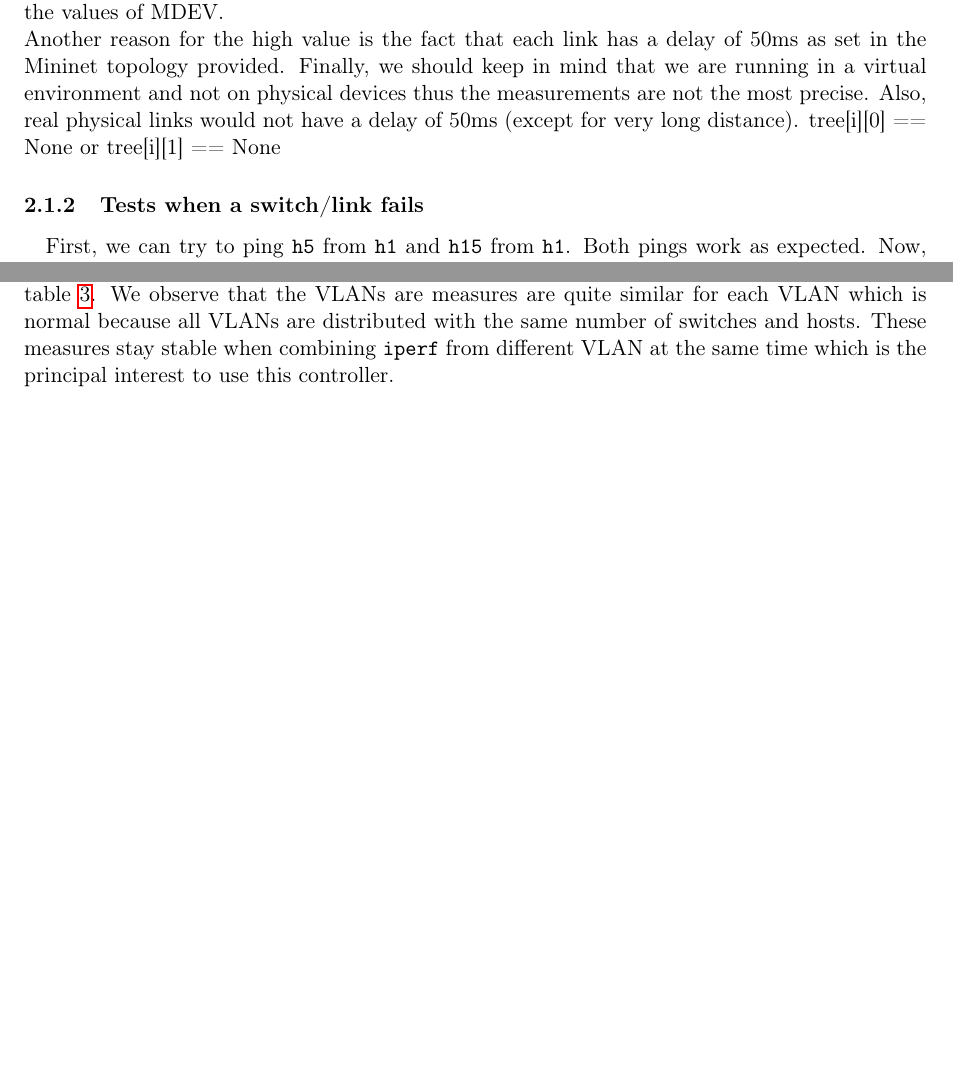
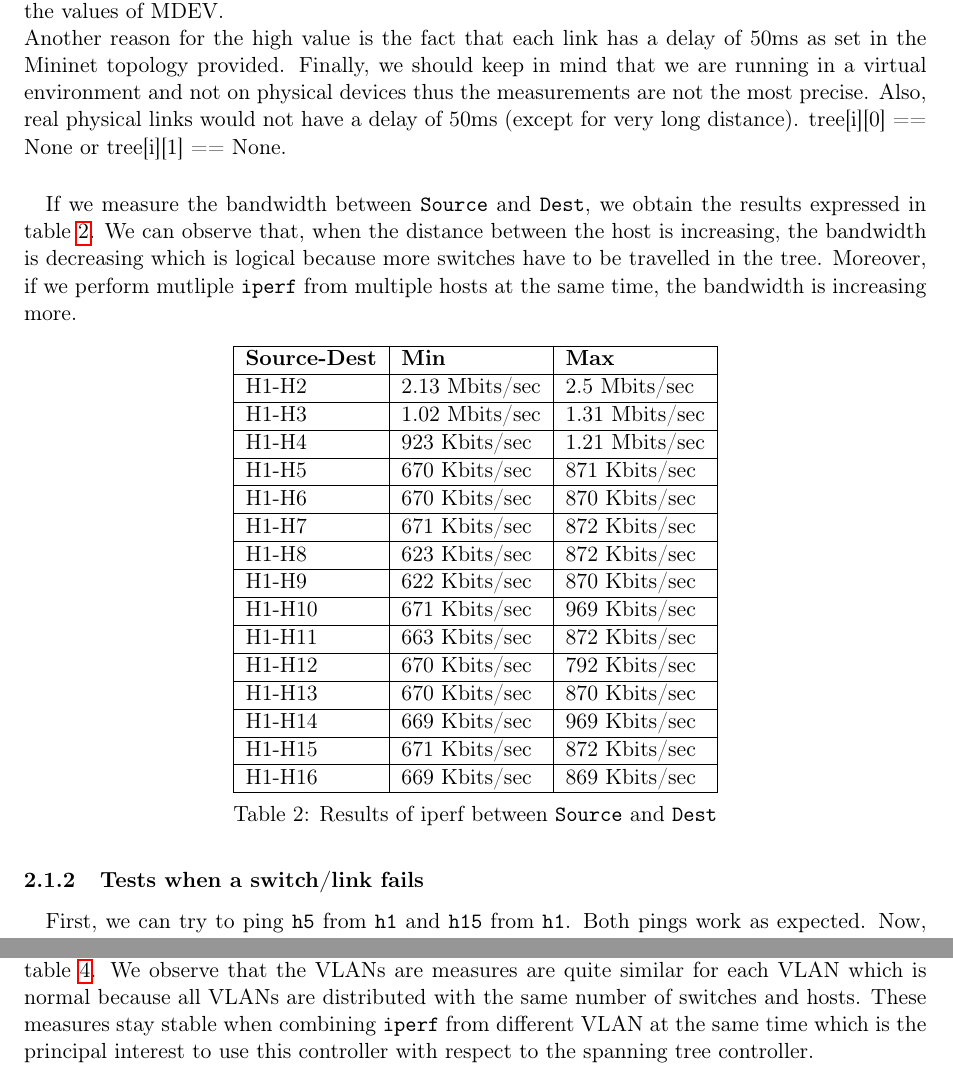
Before and after one commit to OlivierJoris/SDN-data-center-configuration, a LaTeX document (report/report.tex): two parts of pages 4 and 5 of 6, joined at a grey line, cut so that both start at the same text, the shorter picture padded with empty space. Compiled offline with pdfLaTeX.

Commit message:
report vlans

```diff
--- a/report/report.tex
+++ b/report/report.tex
@@ -106,7 +107,35 @@ H1-H16                                     & 701ms
 We can see that the first ping always take a lot of time. This is explained because the first ping we will have as consequence to send multiple packets to the controller. First, it will send packets to the controller related to the ARP request to learn the MAC address of the destination. Then, it will send packets to the controller related to the icmp messages which will require the computation of paths between the host and the destination. All the processing in the controller is done in Python which is well known to be a slow language. Furthermore, these tests were performed on Maxime's computer which had the vm lock with an execution cap at 10\% (see in section \ref{sec:feedback} the explanation).\\
 Yet, the pings, after the first one of each test, have a RTT around the mean value. The high values of MDEV are explained by the fact that the first ping take a lot of time thus it increases the values of MDEV.\\
 Another reason for the high value is the fact that each link has a delay of 50ms as set in the Mininet topology provided. Finally, we should keep in mind that we are running in a virtual environment and not on physical devices thus the measurements are not the most precise. Also, real physical links would not have a delay of 50ms (except for very long distance).
-tree[i][0] == None or tree[i][1] == None
+tree[i][0] == None or tree[i][1] == None.
+
+\paragraph{}If we measure the bandwidth between \texttt{Source} and \texttt{Dest}, we obtain the results expressed in table \ref{table:ST_bw}. We can observe that, when the distance between the host is increasing, the bandwidth is decreasing which is logical because more switches have to be travelled in the tree. Moreover, if we perform mutliple \texttt{iperf} from multiple hosts at the same time, the bandwidth is increasing more.
+
+\begin{table}[H]
+    \centering
+    \begin{tabular}{|l|l|l|}
+    \hline
+    \textbf{Source-Dest} & \textbf{Min}   & \textbf{Max}   \\ \hline
+    H1-H2                & 2.13 Mbits/sec & 2.5 Mbits/sec  \\ \hline
+    H1-H3                & 1.02 Mbits/sec & 1.31 Mbits/sec \\ \hline
+    H1-H4                & 923 Kbits/sec  & 1.21 Mbits/sec \\ \hline
+    H1-H5                & 670 Kbits/sec  & 871 Kbits/sec  \\ \hline
+    H1-H6                & 670 Kbits/sec  & 870 Kbits/sec  \\ \hline
+    H1-H7                & 671 Kbits/sec  & 872 Kbits/sec  \\ \hline
+    H1-H8                & 623 Kbits/sec  & 872 Kbits/sec  \\ \hline
+    H1-H9                & 622 Kbits/sec  & 870 Kbits/sec  \\ \hline
+    H1-H10               & 671 Kbits/sec  & 969 Kbits/sec  \\ \hline
+    H1-H11               & 663 Kbits/sec  & 872 Kbits/sec  \\ \hline
+    H1-H12               & 670 Kbits/sec  & 792 Kbits/sec  \\ \hline
+    H1-H13               & 670 Kbits/sec  & 870 Kbits/sec  \\ \hline
+    H1-H14               & 669 Kbits/sec  & 969 Kbits/sec  \\ \hline
+    H1-H15               & 671 Kbits/sec  & 872 Kbits/sec  \\ \hline
+    H1-H16               & 669 Kbits/sec  & 869 Kbits/sec  \\ \hline
+    \end{tabular}
+    \caption{Results of iperf between \texttt{Source} and \texttt{Dest}}
+    \label{table:ST_bw}
+    \end{table}
+
 \subsubsection{Tests when a switch/link fails}
 \paragraph{}First, we can try to ping \texttt{h5} from \texttt{h1} and \texttt{h15} from \texttt{h1}. Both pings work as expected. Now, let us simulate a switch failure by typing \texttt{switch s17 stop} in Mininet. Then, ping \texttt{h5} from \texttt{h1} and \texttt{h15} from \texttt{h1}. Both work because our controller react to the change of topology. Now, let us simulate the switch going back up by typing \texttt{switch s17 start} in Mininet and do the same 2 pings as before. Both work because our controller react to the change of topology.\\
 This simple test is available in the file \texttt{test\_spanning\_tree\_failure.sh}.
@@ -149,7 +178,7 @@ The scripts used to performed these tests are available in the \texttt{test\_vla
     \label{table:VLANs_pings}
     \end{table}
 
-\paragraph{}If we measure the bandwidth between \texttt{Source} and \texttt{Dest}, we obtain the results expressed in table \ref{table:VLANs_bw}. We observe that the VLANs are measures are quite similar for each VLAN which is normal because all VLANs are distributed with the same number of switches and hosts. These measures stay stable when combining \texttt{iperf} from different VLAN at the same time which is the principal interest to use this controller.
+\paragraph{}If we measure the bandwidth between \texttt{Source} and \texttt{Dest}, we obtain the results expressed in table \ref{table:VLANs_bw}. We observe that the VLANs are measures are quite similar for each VLAN which is normal because all VLANs are distributed with the same number of switches and hosts. These measures stay stable when combining \texttt{iperf} from different VLAN at the same time which is the principal interest to use this controller with respect to the spanning tree controller.
 \begin{table}[H]
     \centering
     \begin{tabular}{|l|l|l|}
```
Also changed, not shown: report/report.pdf (added), report/report.tex (3 more changed lines), 1 other file.
